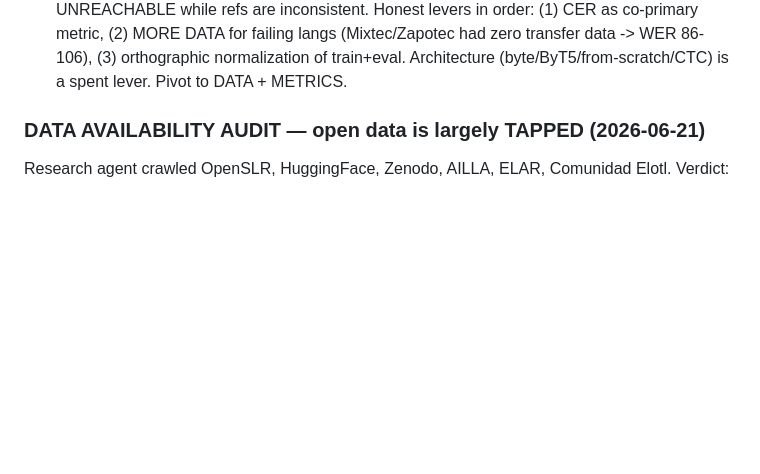
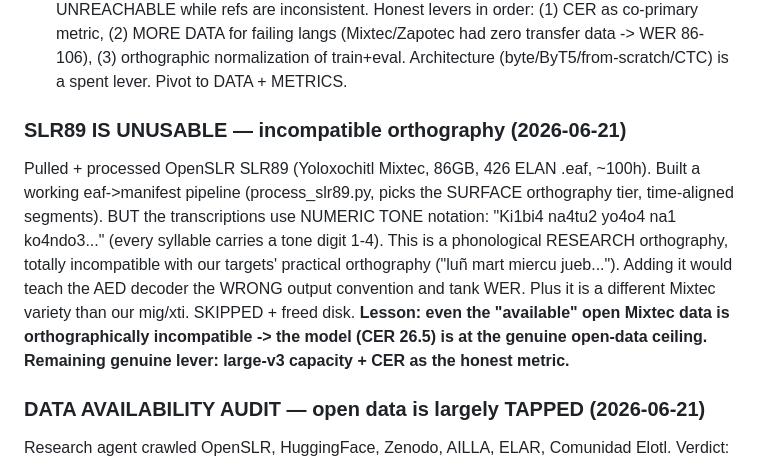
Before and after one commit to Sekinal/neblinia-speech, a Markdown page: docs/findings.md, the part around the change. GitHub-like rendering; blank space fills up the shorter version.

Commit message:
docs: SLR89 unusable (numeric-tone research orthography incompatible with practical orthography); model at open-data ceiling
Co-Authored-By: Claude Opus 4.8 <noreply@anthropic.com>

```diff
--- a/docs/findings.md
+++ b/docs/findings.md
@@ -22,6 +22,17 @@ Ran an error audit on preview-0.9 (best model) over 200 dev clips. THE pivotal f
   inconsistent. Honest levers in order: (1) CER as co-primary metric, (2) MORE DATA for failing
   langs (Mixtec/Zapotec had zero transfer data -> WER 86-106), (3) orthographic normalization of
   train+eval. Architecture (byte/ByT5/from-scratch/CTC) is a spent lever. Pivot to DATA + METRICS.
+
+### SLR89 IS UNUSABLE — incompatible orthography (2026-06-21)
+Pulled + processed OpenSLR SLR89 (Yoloxochitl Mixtec, 86GB, 426 ELAN .eaf, ~100h). Built a
+working eaf->manifest pipeline (process_slr89.py, picks the SURFACE orthography tier, time-aligned
+segments). BUT the transcriptions use NUMERIC TONE notation: "Ki1bi4 na4tu2 yo4o4 na1 ko4ndo3..."
+(every syllable carries a tone digit 1-4). This is a phonological RESEARCH orthography, totally
+incompatible with our targets' practical orthography ("luñ mart miercu jueb..."). Adding it would
+teach the AED decoder the WRONG output convention and tank WER. Plus it is a different Mixtec
+variety than our mig/xti. SKIPPED + freed disk. **Lesson: even the "available" open Mixtec data is
+orthographically incompatible -> the model (CER 26.5) is at the genuine open-data ceiling. Remaining
+genuine lever: large-v3 capacity + CER as the honest metric.**
 
 ### DATA AVAILABILITY AUDIT — open data is largely TAPPED (2026-06-21)
 Research agent crawled OpenSLR, HuggingFace, Zenodo, AILLA, ELAR, Comunidad Elotl. Verdict:
```
